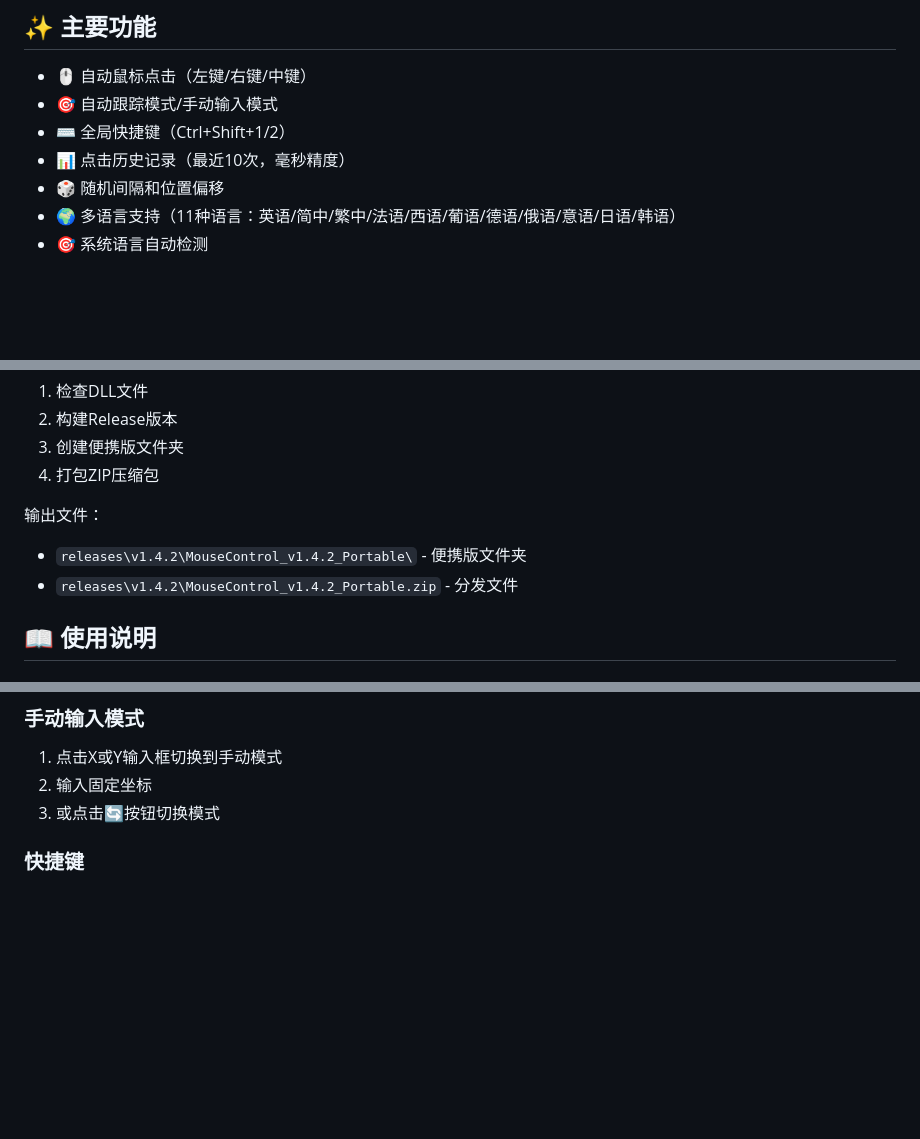
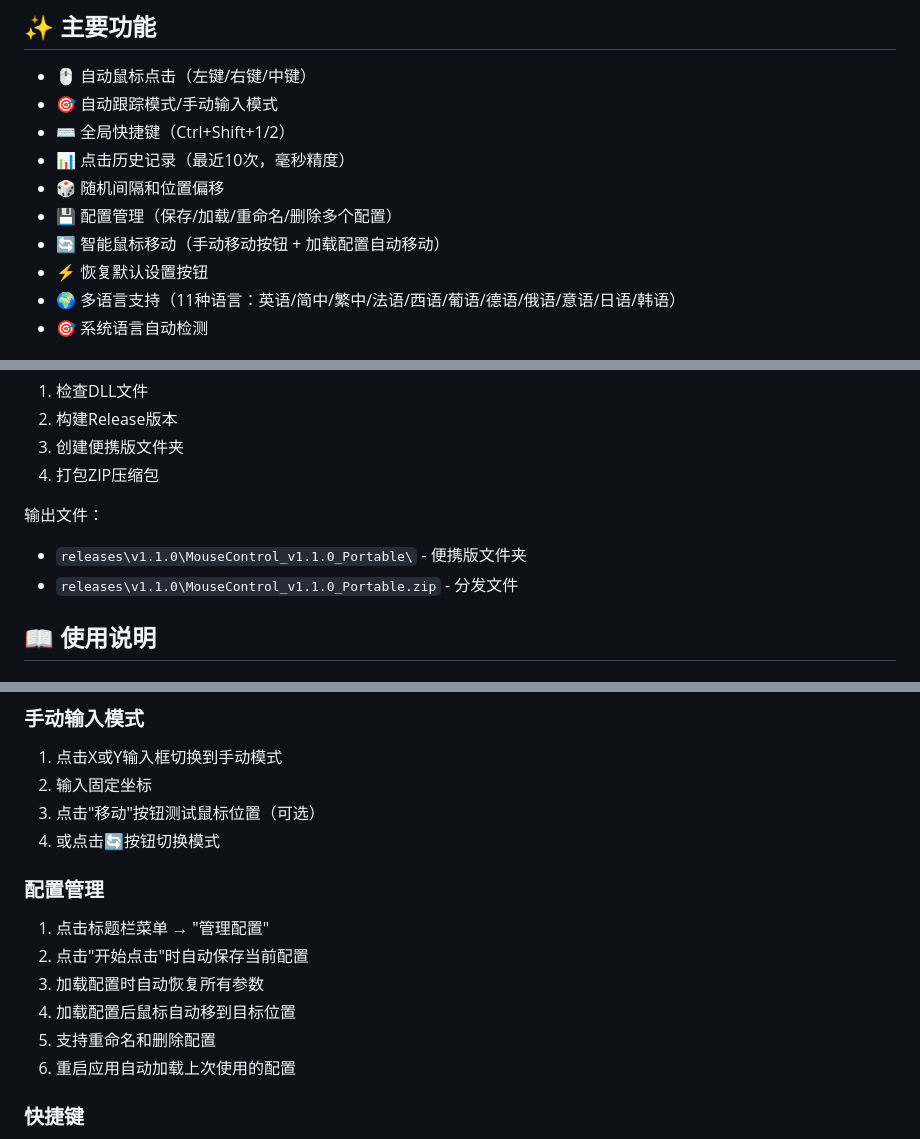
Before and after one commit to zhaibin/ClickMate, a Markdown page: README.md, 3 parts joined by grey strips. Drawn GitHub-style; blank space fills up the shorter version.

```diff
--- a/README.md
+++ b/README.md
@@ -9,6 +9,9 @@ Windows 智能鼠标自动点击工具，支持全局快捷键、自动跟踪和
 - ⌨️ 全局快捷键（Ctrl+Shift+1/2）
 - 📊 点击历史记录（最近10次，毫秒精度）
 - 🎲 随机间隔和位置偏移
+- 💾 配置管理（保存/加载/重命名/删除多个配置）
+- 🔄 智能鼠标移动（手动移动按钮 + 加载配置自动移动）
+- ⚡ 恢复默认设置按钮
 - 🌍 多语言支持（11种语言：英语/简中/繁中/法语/西语/葡语/德语/俄语/意语/日语/韩语）
 - 🎯 系统语言自动检测
 
@@ -45,8 +48,8 @@ scripts\build_release.bat
 4. 打包ZIP压缩包
 
 输出文件：
-- `releases\v1.4.2\MouseControl_v1.4.2_Portable\` - 便携版文件夹
-- `releases\v1.4.2\MouseControl_v1.4.2_Portable.zip` - 分发文件
+- `releases\v1.1.0\MouseControl_v1.1.0_Portable\` - 便携版文件夹
+- `releases\v1.1.0\MouseControl_v1.1.0_Portable.zip` - 分发文件
 
 ## 📖 使用说明
 
@@ -59,7 +62,16 @@ scripts\build_release.bat
 ### 手动输入模式
 1. 点击X或Y输入框切换到手动模式
 2. 输入固定坐标
-3. 或点击🔄按钮切换模式
+3. 点击"移动"按钮测试鼠标位置（可选）
+4. 或点击🔄按钮切换模式
+
+### 配置管理
+1. 点击标题栏菜单 → "管理配置"
+2. 点击"开始点击"时自动保存当前配置
+3. 加载配置时自动恢复所有参数
+4. 加载配置后鼠标自动移到目标位置
+5. 支持重命名和删除配置
+6. 重启应用自动加载上次使用的配置
 
 ### 快捷键
 - **Ctrl+Shift+1** - 开始/停止点击
```
Also changed, not shown: CHANGELOG.md (+42 -14 lines).
